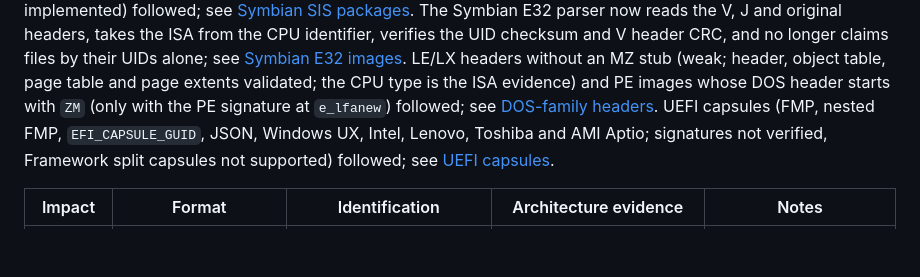
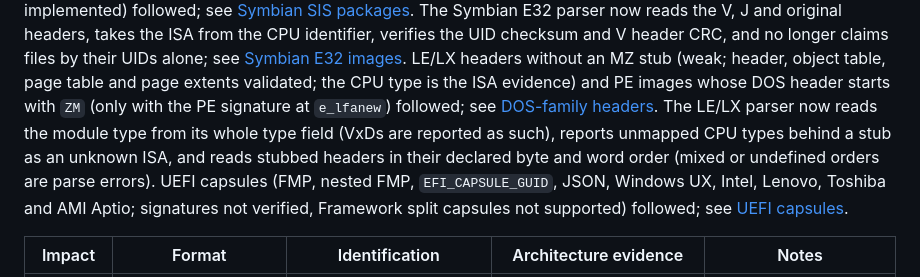
Before and after one commit to 19h/zrax-isa-workbench, a Markdown page: docs/format-gaps.md, the part around the change. Drawn GitHub-style; blank space fills up the shorter version.

Commit message:
docs: Document LE/LX parser improvements in format gaps
Record recent parser changes regarding module type identification,
unknown CPU reporting behind an MZ stub, and declared byte and word
order handling.

```diff
--- a/docs/format-gaps.md
+++ b/docs/format-gaps.md
@@ -174,7 +174,11 @@ claims files by their UIDs alone; see [Symbian E32 images](epoc.md). LE/LX heade
 stub (weak; header, object table, page table and page extents validated;
 the CPU type is the ISA evidence) and PE images whose DOS header starts
 with `ZM` (only with the PE signature at `e_lfanew`) followed; see
-[DOS-family headers](mz.md). UEFI capsules (FMP, nested FMP,
+[DOS-family headers](mz.md). The LE/LX parser now reads the module type
+from its whole type field (VxDs are reported as such), reports unmapped
+CPU types behind a stub as an unknown ISA, and reads stubbed headers in
+their declared byte and word order (mixed or undefined orders are parse
+errors). UEFI capsules (FMP, nested FMP,
 `EFI_CAPSULE_GUID`, JSON, Windows UX, Intel, Lenovo, Toshiba and AMI Aptio;
 signatures not verified, Framework split capsules not supported) followed;
 see [UEFI capsules](capsule.md).
```
